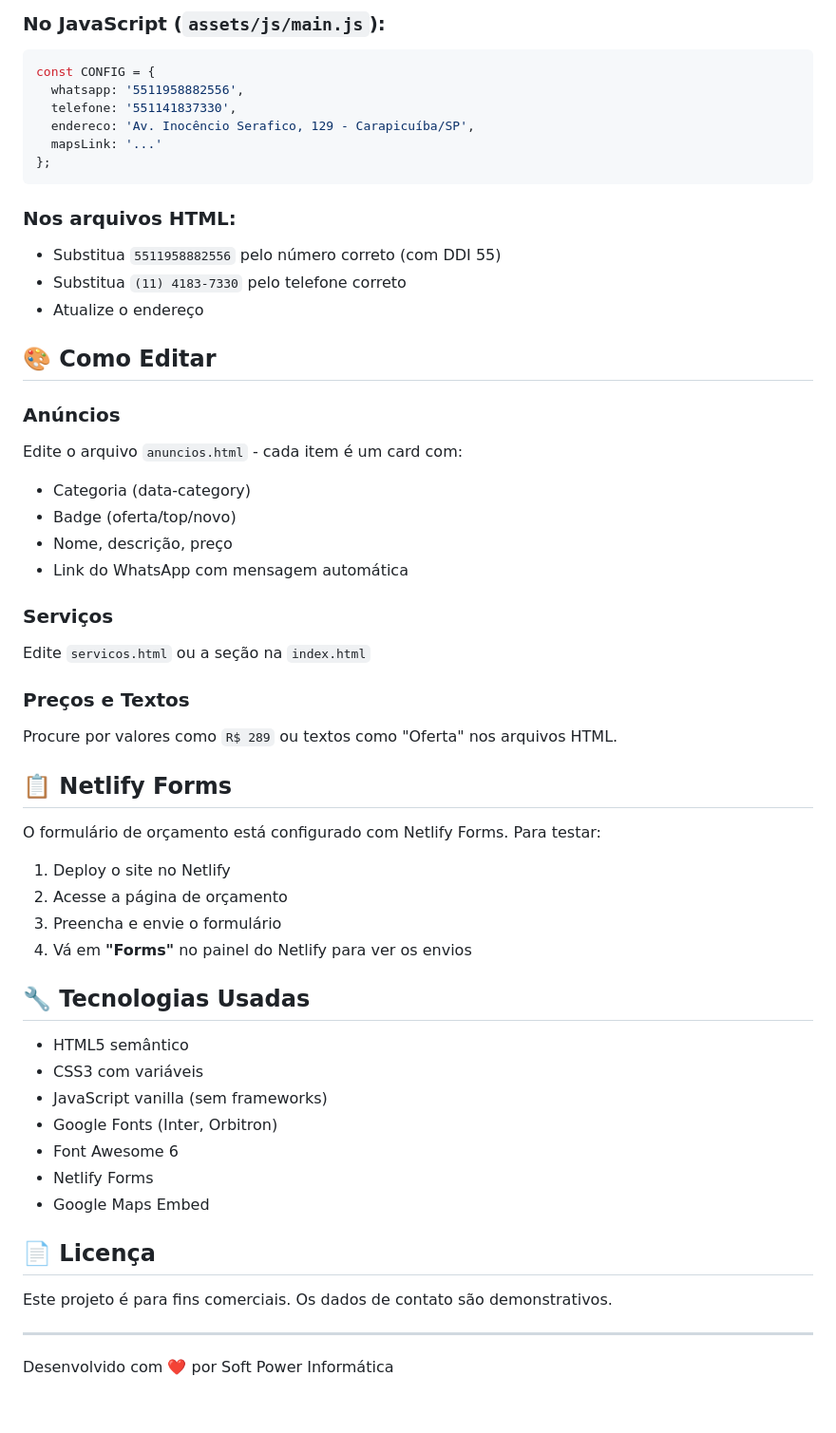
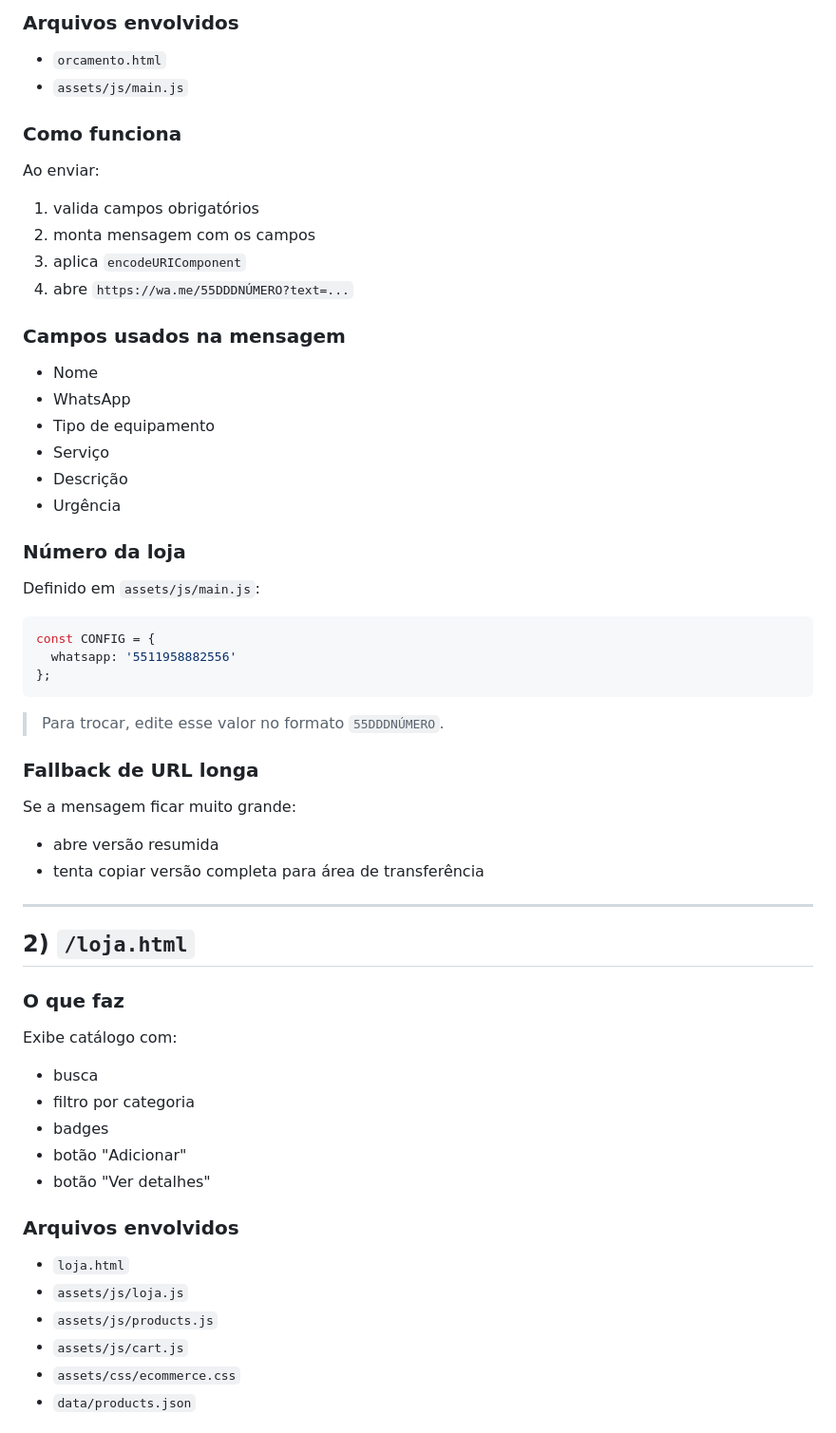
Before and after one commit to GodoyTECH/softpower-informatica-site, a Markdown page: README.md, the part around one of its changes. Shown at 95% size. Drawn GitHub-style; blank space fills up the shorter version.

Commit message:
docs(readme): add full setup guide for orçamento and ecommerce MVP pages

````diff
--- a/README.md
+++ b/README.md
@@ -72,57 +64,56 @@ Para alterar os dados de contato, edite os seguintes arquivos:
 
-### No JavaScript (`assets/js/main.js`):
-```javascript
+### Arquivos envolvidos
+- `orcamento.html`
+- `assets/js/main.js`
+
+### Como funciona
+Ao enviar:
+1. valida campos obrigatórios
+2. monta mensagem com os campos
+3. aplica `encodeURIComponent`
+4. abre `https://wa.me/55DDDNÚMERO?text=...`
+
+### Campos usados na mensagem
+- Nome
+- WhatsApp
+- Tipo de equipamento
+- Serviço
+- Descrição
+- Urgência
+
+### Número da loja
+Definido em `assets/js/main.js`:
+
+```js
 const CONFIG = {
-  whatsapp: '5511958882556',
-  telefone: '551141837330',
-  endereco: 'Av. Inocêncio Serafico, 129 - Carapicuíba/SP',
-  mapsLink: '...'
+  whatsapp: '5511958882556'
 };
 ```
 
-### Nos arquivos HTML:
-- Substitua `5511958882556` pelo número correto (com DDI 55)
-- Substitua `(11) 4183-7330` pelo telefone correto
-- Atualize o endereço
+> Para trocar, edite esse valor no formato `55DDDNÚMERO`.
 
-## 🎨 Como Editar
-
-### Anúncios
-Edite o arquivo `anuncios.html` - cada item é um card com:
-- Categoria (data-category)
-- Badge (oferta/top/novo)
-- Nome, descrição, preço
-- Link do WhatsApp com mensagem automática
-
-### Serviços
-Edite `servicos.html` ou a seção na `index.html`
-
-### Preços e Textos
-Procure por valores como `R$ 289` ou textos como "Oferta" nos arquivos HTML.
-
-## 📋 Netlify Forms
-
-O formulário de orçamento está configurado com Netlify Forms. Para testar:
-
-1. Deploy o site no Netlify
-2. Acesse a página de orçamento
-3. Preencha e envie o formulário
-4. Vá em **"Forms"** no painel do Netlify para ver os envios
-
-## 🔧 Tecnologias Usadas
-
-- HTML5 semântico
-- CSS3 com variáveis
-- JavaScript vanilla (sem frameworks)
-- Google Fonts (Inter, Orbitron)
-- Font Awesome 6
-- Netlify Forms
-- Google Maps Embed
-
-## 📄 Licença
-
-Este projeto é para fins comerciais. Os dados de contato são demonstrativos.
+### Fallback de URL longa
+Se a mensagem ficar muito grande:
+- abre versão resumida
+- tenta copiar versão completa para área de transferência
 
 ---
 
-Desenvolvido com ❤️ por Soft Power Informática
+## 2) `/loja.html`
+
+### O que faz
+Exibe catálogo com:
+- busca
+- filtro por categoria
+- badges
+- botão "Adicionar"
+- botão "Ver detalhes"
+
+### Arquivos envolvidos
+- `loja.html`
+- `assets/js/loja.js`
+- `assets/js/products.js`
+- `assets/js/cart.js`
+- `assets/css/ecommerce.css`
+- `data/products.json`
+
````
Also changed, not shown: other parts of README.md (+180 -56 lines).
